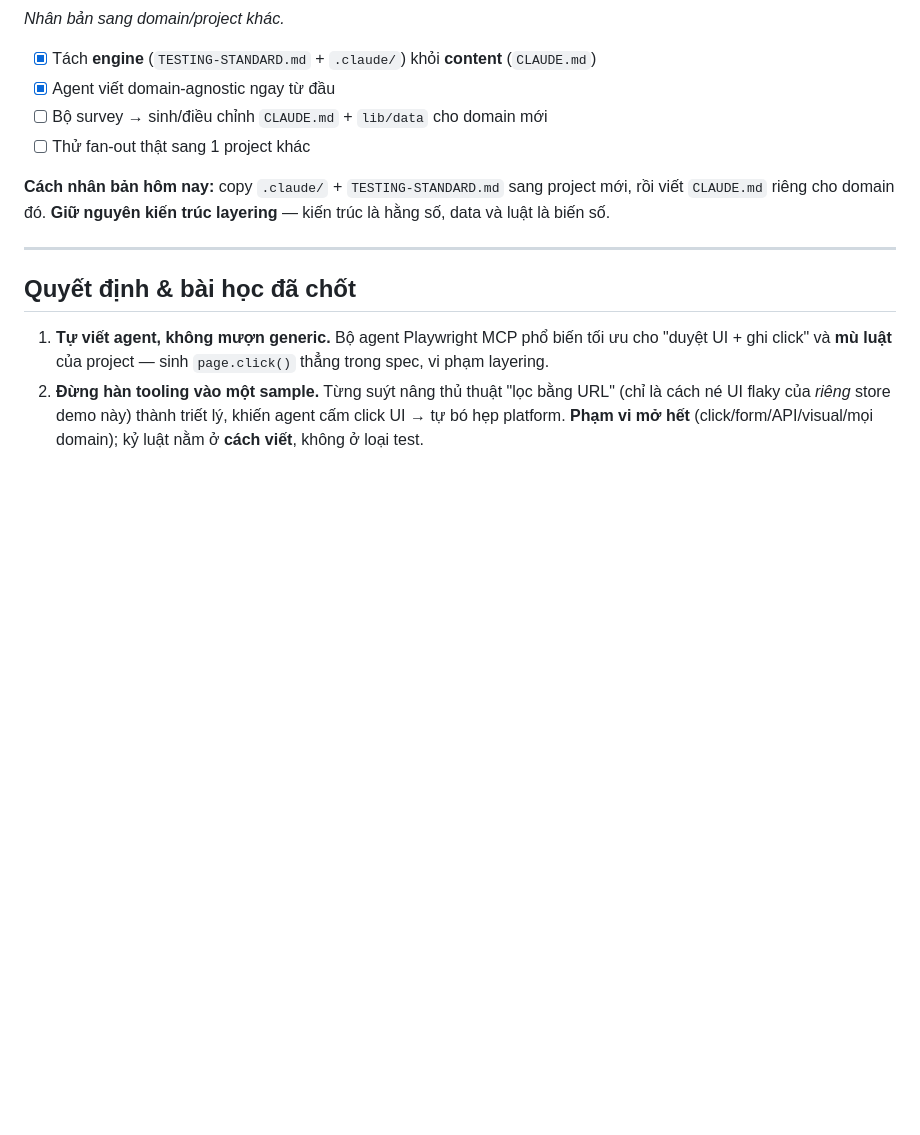
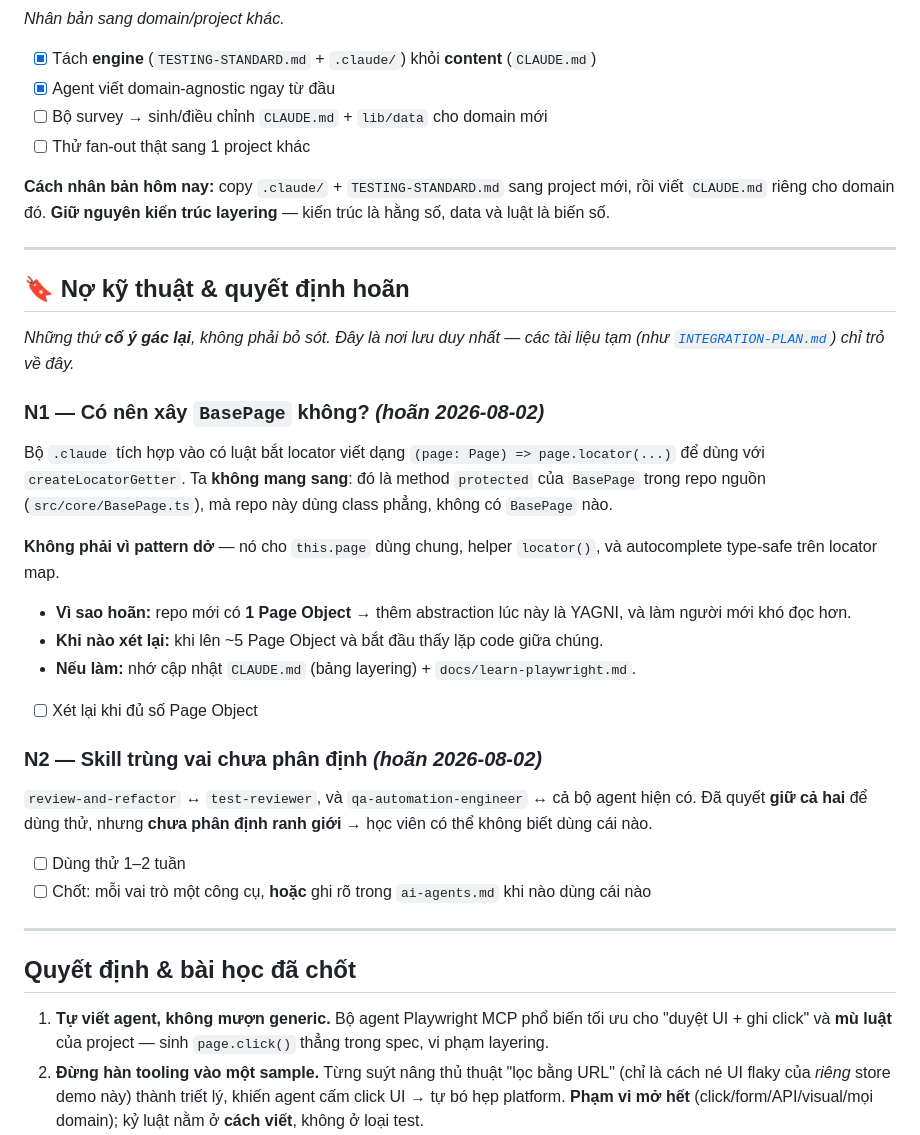
Before and after one commit to minhcao-clearer/boost-pfs-practice-automation, a Markdown page: docs/ROADMAP.md, the part around the change. Rendered like a GitHub page; blank space fills up the shorter version.

Commit message:
docs: park the deferred decisions in the roadmap, not the temp plan
The integration plan is a throwaway working doc; anything deferred there
would be lost once the integration is finished. Move both open decisions to
ROADMAP.md, which outlives it, and leave a pointer behind.

- N1: whether this repo should grow a BasePage / createLocatorGetter, with
  the trigger for revisiting it (~5 page objects) and what to update if so
- N2: the unresolved overlap between review-and-refactor / test-reviewer and
  qa-automation-engineer

Co-Authored-By: Claude Opus 4.8 <noreply@anthropic.com>

```diff
--- a/docs/ROADMAP.md
+++ b/docs/ROADMAP.md
@@ -121,6 +121,38 @@ hằng số, data và luật là biến số.
 
 ---
 
+## 🔖 Nợ kỹ thuật & quyết định hoãn
+
+_Những thứ **cố ý gác lại**, không phải bỏ sót. Đây là nơi lưu duy nhất — các tài liệu
+tạm (như [`INTEGRATION-PLAN.md`](INTEGRATION-PLAN.md)) chỉ trỏ về đây._
+
+### N1 — Có nên xây `BasePage` không? _(hoãn 2026-08-02)_
+
+Bộ `.claude` tích hợp vào có luật bắt locator viết dạng `(page: Page) => page.locator(...)`
+để dùng với `createLocatorGetter`. Ta **không mang sang**: đó là method `protected` của
+`BasePage` trong repo nguồn (`src/core/BasePage.ts`), mà repo này dùng class phẳng, không
+có `BasePage` nào.
+
+**Không phải vì pattern dở** — nó cho `this.page` dùng chung, helper `locator()`, và
+autocomplete type-safe trên locator map.
+
+- **Vì sao hoãn:** repo mới có **1 Page Object** → thêm abstraction lúc này là YAGNI, và
+  làm người mới khó đọc hơn.
+- **Khi nào xét lại:** khi lên ~5 Page Object và bắt đầu thấy lặp code giữa chúng.
+- **Nếu làm:** nhớ cập nhật `CLAUDE.md` (bảng layering) + `docs/learn-playwright.md`.
+- [ ] Xét lại khi đủ số Page Object
+
+### N2 — Skill trùng vai chưa phân định _(hoãn 2026-08-02)_
+
+`review-and-refactor` ↔ `test-reviewer`, và `qa-automation-engineer` ↔ cả bộ agent hiện
+có. Đã quyết **giữ cả hai** để dùng thử, nhưng **chưa phân định ranh giới** → học viên có
+thể không biết dùng cái nào.
+
+- [ ] Dùng thử 1–2 tuần
+- [ ] Chốt: mỗi vai trò một công cụ, **hoặc** ghi rõ trong `ai-agents.md` khi nào dùng cái nào
+
+---
+
 ## Quyết định & bài học đã chốt
 
 1. **Tự viết agent, không mượn generic.** Bộ agent Playwright MCP phổ biến tối ưu cho
```
Also changed, not shown: docs/INTEGRATION-PLAN.md (+7 -7 lines).
